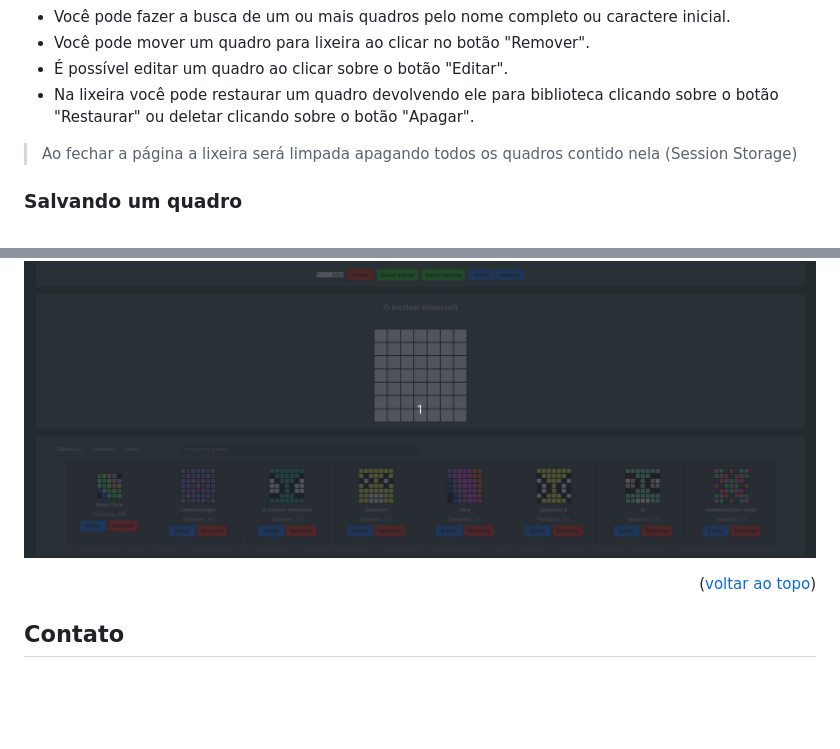
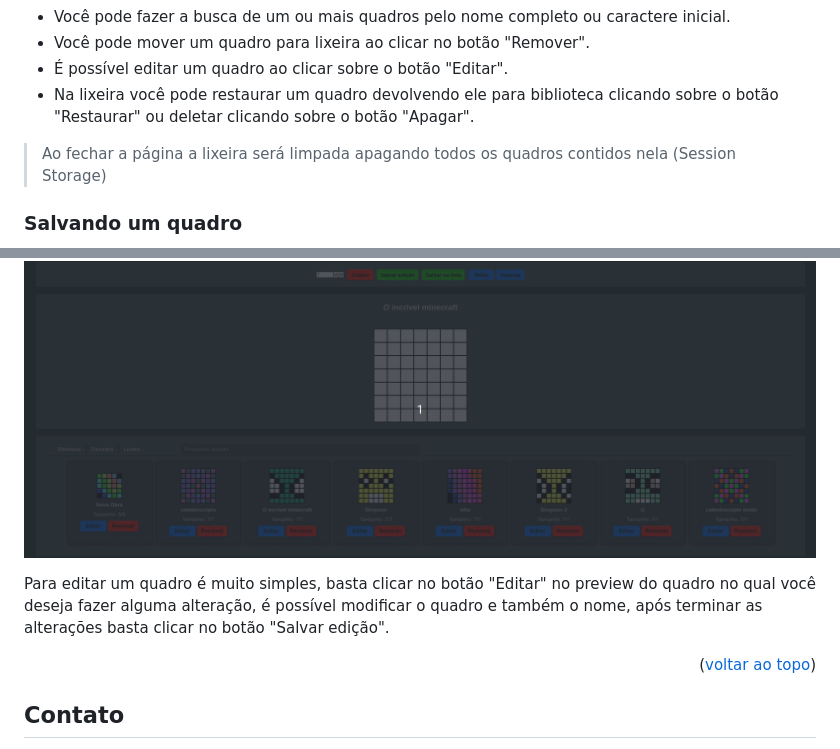
Before and after one commit to RenanFernandess/project-pixels-art-2.0, a Markdown page: README.md, 2 parts joined by grey strips. Rendered like a GitHub page; blank space fills up the shorter version.

```diff
--- a/README.md
+++ b/README.md
@@ -92,7 +92,7 @@ Você pode selecionar uma cor na paleta ao clicar sobre ela, caso queira outras
  * É possível editar um quadro ao clicar sobre o botão "Editar".
  * Na lixeira você pode restaurar um quadro devolvendo ele para biblioteca clicando sobre o botão "Restaurar" ou deletar clicando sobre o botão "Apagar".
 
-> Ao fechar a página a lixeira será limpada apagando todos os quadros contido nela (Session Storage)
+> Ao fechar a página a lixeira será limpada apagando todos os quadros contidos nela (Session Storage)
 
 ### Salvando um quadro
 
@@ -105,6 +105,8 @@ Para salvar um quadro na biblioteca você precisa dar um nome a ele, para adicio
 ### Editando um quadro
 
 ![Pixel Art library](./images/editing.gif)
+
+Para editar um quadro é muito simples, basta clicar no botão "Editar" no preview do quadro no qual você deseja  fazer alguma alteração, é possível modificar o quadro e também o nome, após terminar as alterações basta clicar no botão "Salvar edição".
 
 <p align="right">(<a href="#readme-top">voltar ao topo</a>)</p>
 
```
